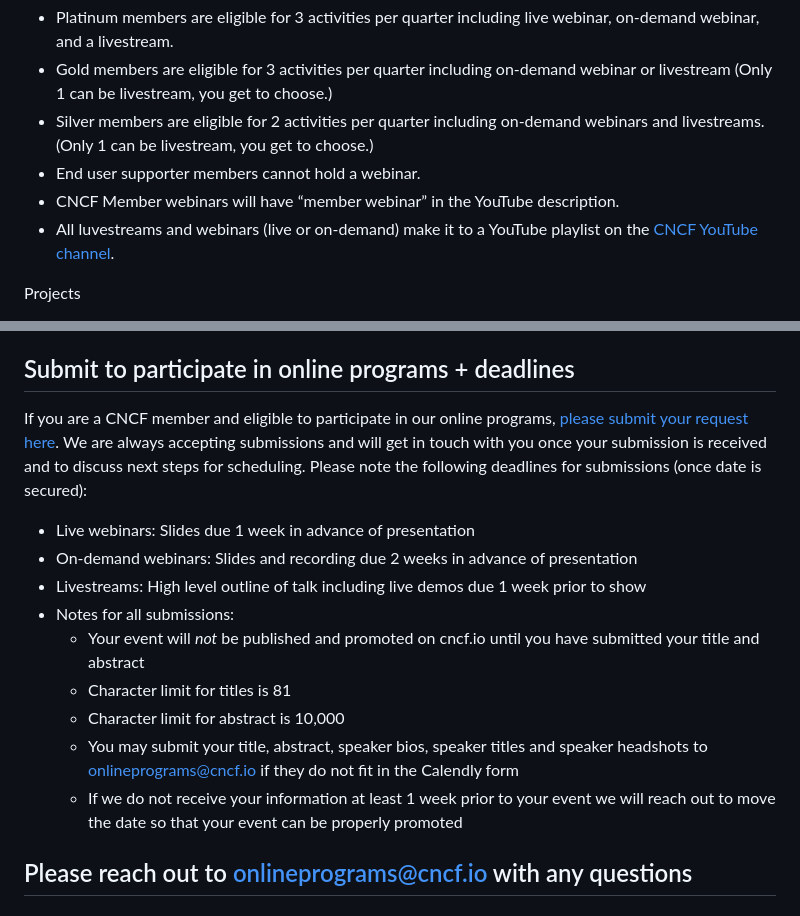
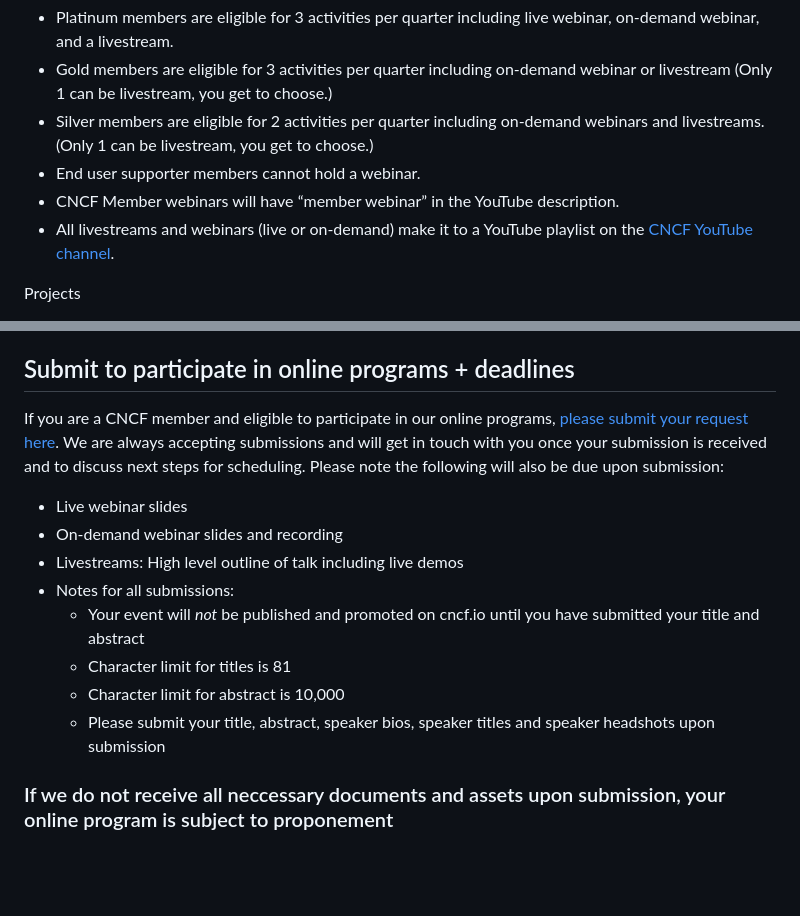
Before and after one commit to cncf/foundation, a Markdown page: policies-guidance/online-programs-guidelines.md, 2 parts joined by grey strips. Drawn GitHub-style; blank space fills up the shorter version.

Commit message:
Update online-programs-guidelines.md
Updated standards for application process

Signed-off-by: Audra Montenegro <107572090+AudMonte01@users.noreply.github.com>

```diff
--- a/policies-guidance/online-programs-guidelines.md
+++ b/policies-guidance/online-programs-guidelines.md
@@ -20,7 +20,7 @@ Members
 * Silver members are eligible for 2 activities per quarter including on-demand webinars and livestreams. (Only 1 can be livestream, you get to choose.)
 * End user supporter members cannot hold a webinar.
 * CNCF Member webinars will have “member webinar” in the YouTube description.
-* All luvestreams and webinars (live or on-demand) make it to a YouTube playlist on the [CNCF YouTube channel](https://www.youtube.com/@cncf).
+* All livestreams and webinars (live or on-demand) make it to a YouTube playlist on the [CNCF YouTube channel](https://www.youtube.com/@cncf).
 
 Projects
 * Graduated and incubating projects can participate in our online programs via livestream. These livestreams can demonstrate release features and details or provide a project update.
@@ -72,15 +72,14 @@ Note: This is not a link to a CNCF website or form on the CNCF website.
 
 ## Submit to participate in online programs + deadlines ##
 
-If you are a CNCF member and eligible to participate in our online programs, [please submit your request here](http://marketingform.cncf.io/). We are always accepting submissions and will get in touch with you once your submission is received and to discuss next steps for scheduling. Please note the following deadlines for submissions (once date is secured):
-* Live webinars: Slides due 1 week in advance of presentation
-* On-demand webinars: Slides and recording due 2 weeks in advance of presentation
-* Livestreams: High level outline of talk including live demos due 1 week prior to show
+If you are a CNCF member and eligible to participate in our online programs, [please submit your request here](http://marketingform.cncf.io/). We are always accepting submissions and will get in touch with you once your submission is received and to discuss next steps for scheduling. Please note the following will also be due upon submission:
+* Live webinar slides
+* On-demand webinar slides and recording
+* Livestreams: High level outline of talk including live demos
 * Notes for all submissions:
 	* Your event will *not* be published and promoted on cncf.io until you have submitted your title and abstract
  	* Character limit for titles is 81
 	* Character limit for abstract is 10,000
-	* You may submit your title, abstract, speaker bios, speaker titles and speaker headshots to onlineprograms@cncf.io if they do not fit in the Calendly form
-	* If we do not receive your information at least 1 week prior to your event we will reach out to move the date so that your event can be properly promoted
+	* Please submit your title, abstract, speaker bios, speaker titles and speaker headshots upon submission
 
-## Please reach out to onlineprograms@cncf.io with any questions ##
+### If we do not receive all neccessary documents and assets upon submission, your online program is subject to proponement
```
